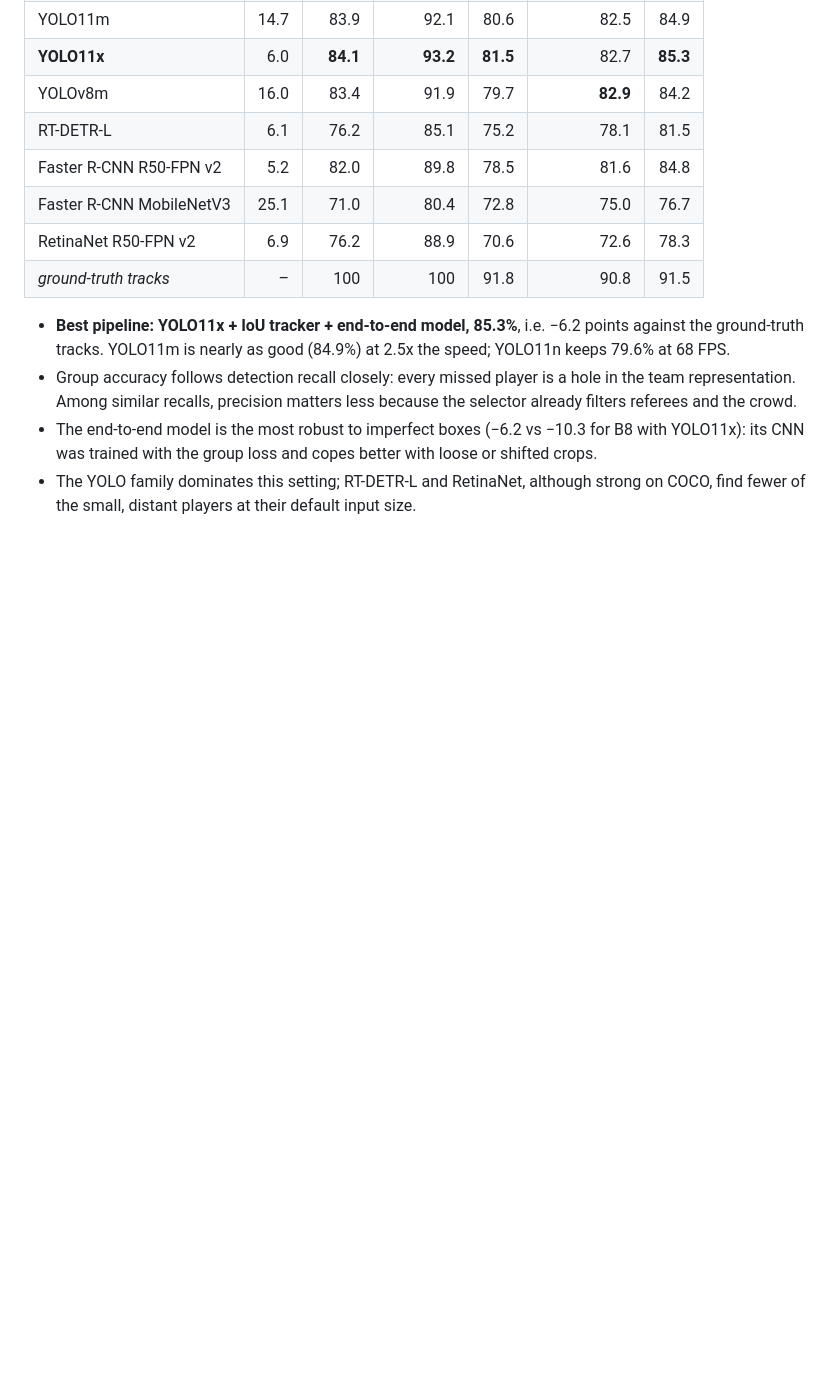
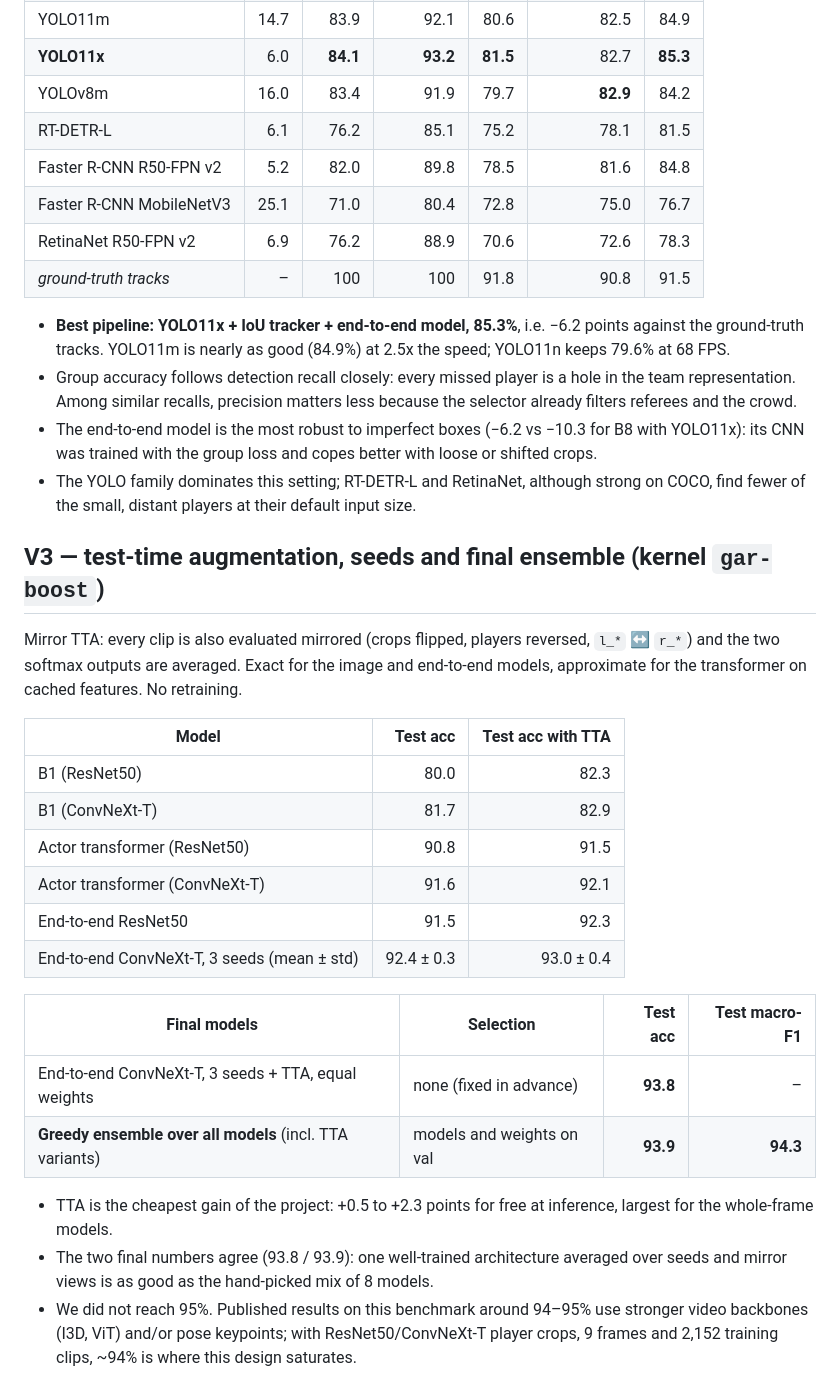
Before and after one commit to Idriss-jedid/volleyball-group-activity, a Markdown page: docs/RESULTS.md, the part around the change. Drawn GitHub-style; blank space fills up the shorter version.

Commit message:
Add TTA, seed and final ensemble results (93.9% test accuracy)
- mirror test-time augmentation: +0.5 to +2.3 points without retraining
- end-to-end ConvNeXt-T over 3 seeds: 92.4 +/- 0.3, 93.0 +/- 0.4 with TTA,
  93.8% as an equal-weight seed ensemble
- greedy ensemble over all models: 93.9% accuracy, 94.3 macro-F1

```diff
--- a/docs/RESULTS.md
+++ b/docs/RESULTS.md
@@ -168,3 +168,31 @@ unchanged on the detected players of the 1,337 test clips. Speed is measured on
   its CNN was trained with the group loss and copes better with loose or shifted crops.
 - The YOLO family dominates this setting; RT-DETR-L and RetinaNet, although strong on COCO, find fewer
   of the small, distant players at their default input size.
+
+## V3 — test-time augmentation, seeds and final ensemble (kernel `gar-boost`)
+
+Mirror TTA: every clip is also evaluated mirrored (crops flipped, players reversed, `l_*` ↔ `r_*`)
+and the two softmax outputs are averaged. Exact for the image and end-to-end models, approximate
+for the transformer on cached features. No retraining.
+
+| Model | Test acc | Test acc with TTA |
+|---|---:|---:|
+| B1 (ResNet50) | 80.0 | 82.3 |
+| B1 (ConvNeXt-T) | 81.7 | 82.9 |
+| Actor transformer (ResNet50) | 90.8 | 91.5 |
+| Actor transformer (ConvNeXt-T) | 91.6 | 92.1 |
+| End-to-end ResNet50 | 91.5 | 92.3 |
+| End-to-end ConvNeXt-T, 3 seeds (mean ± std) | 92.4 ± 0.3 | 93.0 ± 0.4 |
+
+| Final models | Selection | Test acc | Test macro-F1 |
+|---|---|---:|---:|
+| End-to-end ConvNeXt-T, 3 seeds + TTA, equal weights | none (fixed in advance) | **93.8** | – |
+| **Greedy ensemble over all models** (incl. TTA variants) | models and weights on val | **93.9** | **94.3** |
+
+- TTA is the cheapest gain of the project: +0.5 to +2.3 points for free at inference, largest for
+  the whole-frame models.
+- The two final numbers agree (93.8 / 93.9): one well-trained architecture averaged over seeds and
+  mirror views is as good as the hand-picked mix of 8 models.
+- We did not reach 95%. Published results on this benchmark around 94–95% use stronger video
+  backbones (I3D, ViT) and/or pose keypoints; with ResNet50/ConvNeXt-T player crops, 9 frames and
+  2,152 training clips, ~94% is where this design saturates.
```
Also changed, not shown: README.md (+2 -1 lines).
